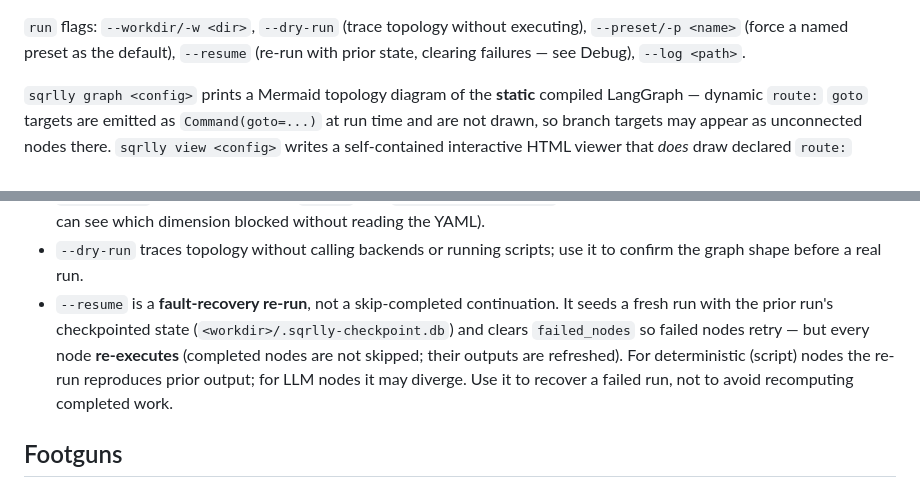
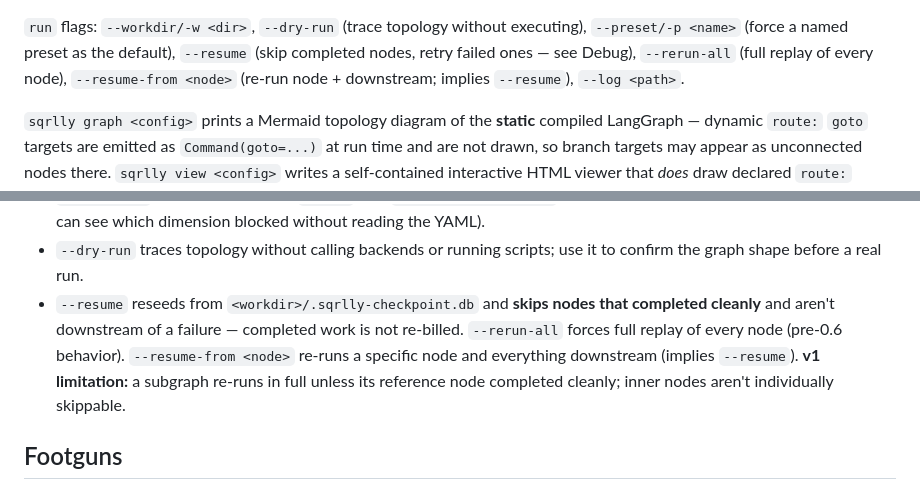
Before and after one commit to christopherseaman/abe-froman, a Markdown page: SKILLS.md, 2 parts joined by grey strips. Drawn GitHub-style.

```diff
--- a/SKILLS.md
+++ b/SKILLS.md
@@ -229,7 +229,9 @@ use `file://` paths for those). `url_headers` is keyed by URL
 
 `run` flags: `--workdir/-w <dir>`, `--dry-run` (trace topology without
 executing), `--preset/-p <name>` (force a named preset as the default),
-`--resume` (re-run with prior state, clearing failures — see Debug),
+`--resume` (skip completed nodes, retry failed ones — see Debug),
+`--rerun-all` (full replay of every node), `--resume-from <node>`
+(re-run node + downstream; implies `--resume`),
 `--log <path>`.
 
 `sqrlly graph <config>` prints a Mermaid topology diagram of the
@@ -259,14 +261,13 @@ created at run time, are absent.
   blocked without reading the YAML).
 - `--dry-run` traces topology without calling backends or running
   scripts; use it to confirm the graph shape before a real run.
-- `--resume` is a **fault-recovery re-run**, not a skip-completed
-  continuation. It seeds a fresh run with the prior run's checkpointed
-  state (`<workdir>/.sqrlly-checkpoint.db`) and clears `failed_nodes` so
-  failed nodes retry — but every node **re-executes** (completed nodes
-  are not skipped; their outputs are refreshed). For deterministic
-  (script) nodes the re-run reproduces prior output; for LLM nodes it
-  may diverge. Use it to recover a failed run, not to avoid recomputing
-  completed work.
+- `--resume` reseeds from `<workdir>/.sqrlly-checkpoint.db` and **skips
+  nodes that completed cleanly** and aren't downstream of a failure —
+  completed work is not re-billed. `--rerun-all` forces full replay of
+  every node (pre-0.6 behavior). `--resume-from <node>` re-runs a
+  specific node and everything downstream (implies `--resume`). **v1
+  limitation:** a subgraph re-runs in full unless its reference node
+  completed cleanly; inner nodes aren't individually skippable.
 
 ## Footguns
 
```
Also changed, not shown: CHANGELOG.md (+13 -0 lines), CLAUDE.md (+9 -6 lines).
